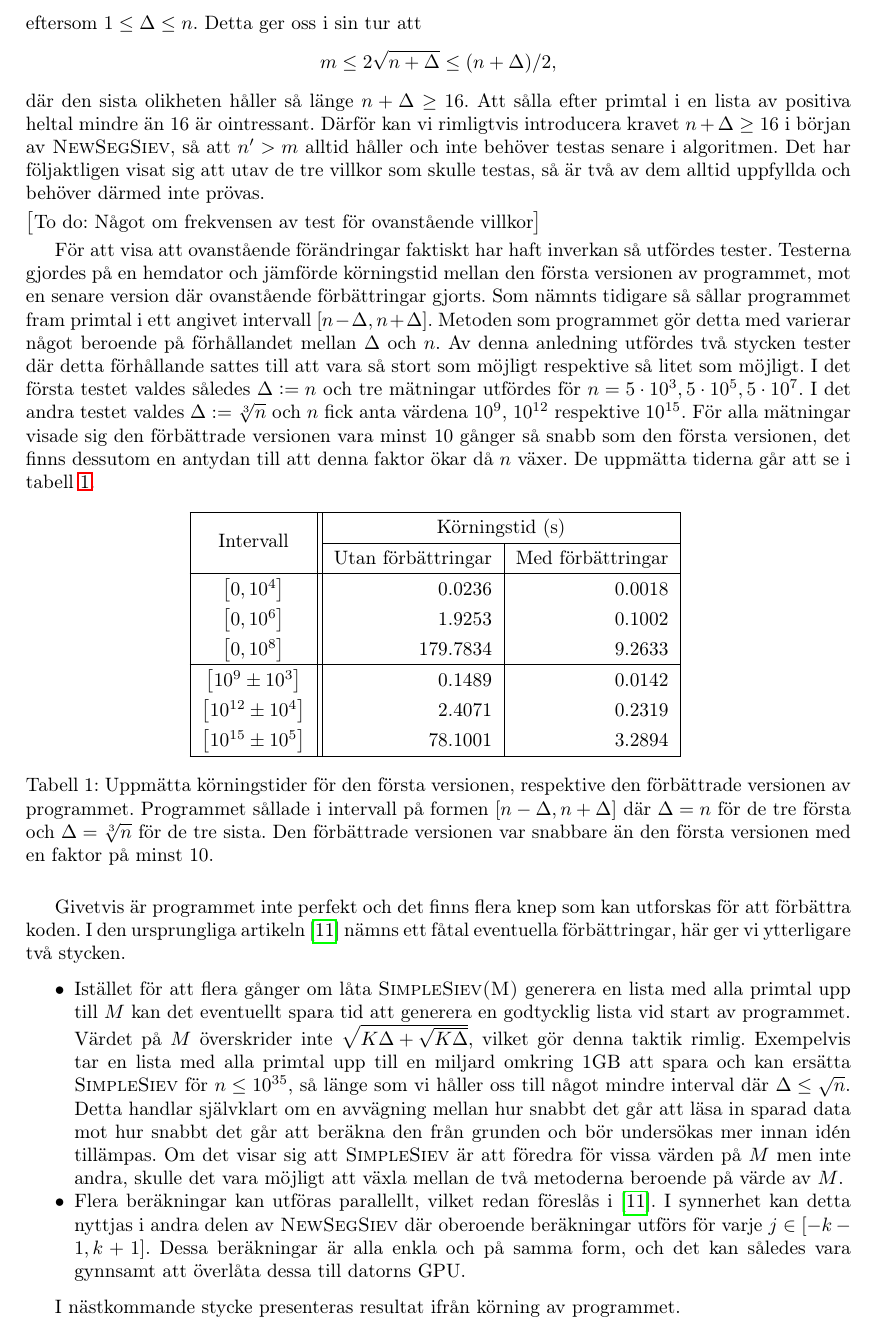
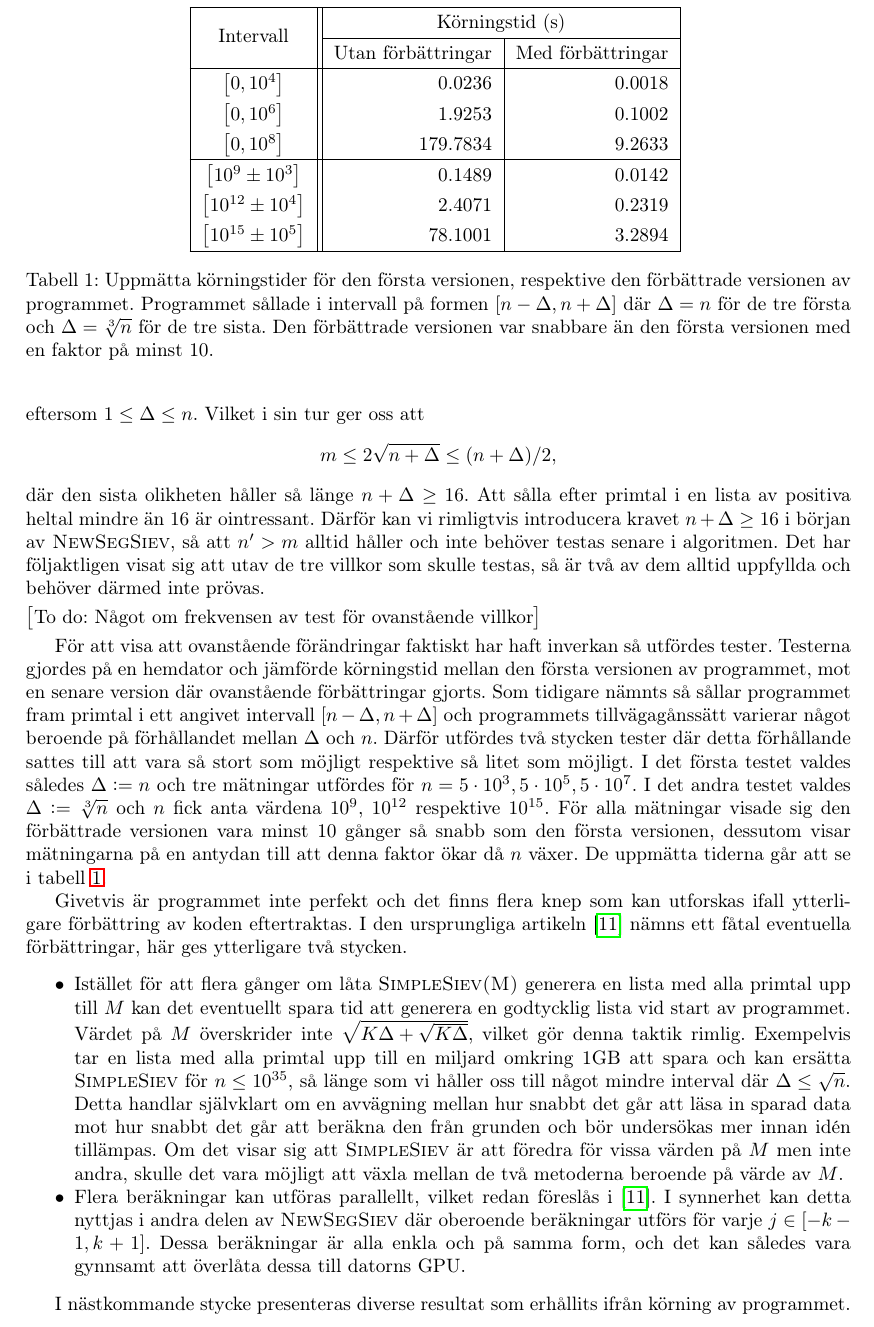
Before and after one commit to ElComadore/Matematiska-S-ll, a LaTeX paper (main.tex, which reads nils/implementering.tex): part of page 23 of 28, cut so that both start at the same text. Compiled offline with pdfLaTeX.

Commit message:
smått å gått

```diff
--- a/nils/implementering.tex
+++ b/nils/implementering.tex
@@ -39,7 +39,7 @@ således håller
     M+2R \leq
     \sqrt{n+\Delta}\left(1+ \sqrt{\Delta/n}\right) \leq 2\sqrt{n+\Delta}
 \end{equation*}
-eftersom $1\leq\Delta\leq n$. Detta ger oss i sin tur att
+eftersom $1\leq\Delta\leq n$. Vilket i sin tur ger oss att
 \begin{equation*}
     m \leq 2\sqrt{n+\Delta} \leq (n+\Delta)/2,
 \end{equation*}
@@ -53,14 +53,14 @@ Det har följaktligen visat sig att utav de tre villkor som skulle testas, så
 
 För att visa att ovanstående förändringar faktiskt har haft inverkan så utfördes tester.
 Testerna gjordes på en hemdator och jämförde körningstid mellan den första versionen av programmet, mot en senare version där ovanstående förbättringar gjorts.
-Som nämnts tidigare så sållar programmet fram primtal i ett angivet intervall $[n-\Delta,n+\Delta]$.
-Metoden som programmet gör detta med varierar något beroende på förhållandet mellan $\Delta$ och $n$.
-Av denna anledning utfördes två stycken tester där detta förhållande sattes till att vara så stort som möjligt respektive så litet som möjligt.
+Som tidigare nämnts så sållar programmet fram primtal i ett angivet intervall $[n-\Delta,n+\Delta]$ och
+programmets tillvägagånssätt varierar något beroende på förhållandet mellan $\Delta$ och $n$.
+Därför utfördes två stycken tester där detta förhållande sattes till att vara så stort som möjligt respektive så litet som möjligt.
 I det första testet valdes således $\Delta:=n$ och tre mätningar utfördes för $n=5\cdot10^3,5\cdot10^5,5\cdot10^7$.
 I det andra testet valdes $\Delta:=\sqrt[3]{n}$ och $n$ fick anta värdena $10^9$, $10^{12}$ respektive $10^{15}$.
-För alla mätningar visade sig den förbättrade versionen vara minst 10 gånger så snabb som den första versionen, det finns dessutom en antydan till att denna faktor ökar då $n$ växer. De uppmätta tiderna går att se i tabell \ref{implementering.tidtabell}.
+För alla mätningar visade sig den förbättrade versionen vara minst 10 gånger så snabb som den första versionen, dessutom visar mätningarna på en antydan till att denna faktor ökar då $n$ växer. De uppmätta tiderna går att se i tabell \ref{implementering.tidtabell}.
 
-\begin{table}[H]
+\begin{table}
 \centering
 \input{nils/tidtabell}
 \caption{
@@ -71,8 +71,8 @@ Den förbättrade versionen var snabbare än den första versionen med en faktor
 \end{table}
 
 
-Givetvis är programmet inte perfekt och det finns flera knep som kan utforskas för att förbättra koden.
-I den ursprungliga artikeln \cite{HaraldSieve} nämns ett fåtal eventuella förbättringar, här ger vi ytterligare två stycken.
+Givetvis är programmet inte perfekt och det finns flera knep som kan utforskas ifall ytterligare förbättring av koden eftertraktas.
+I den ursprungliga artikeln \cite{HaraldSieve} nämns ett fåtal eventuella förbättringar, här ges ytterligare två stycken.
 \begin{myitemize}
     \item
     Istället för att flera gånger om låta \textsc{SimpleSiev(M)} generera en lista med alla primtal upp till $M$ kan det eventuellt spara tid att generera en godtycklig lista vid start av programmet.
@@ -87,8 +87,7 @@ I den ursprungliga artikeln \cite{HaraldSieve} nämns ett fåtal eventuella för
     Dessa beräkningar är alla enkla och på samma form, och det kan således vara gynnsamt att överlåta dessa till datorns GPU.
 \end{myitemize}
 
-I nästkommande stycke presenteras resultat ifrån körning av programmet.
-
+I nästkommande stycke presenteras diverse resultat som erhållits ifrån körning av programmet.
 
 \begin{comment}
     \item
```
